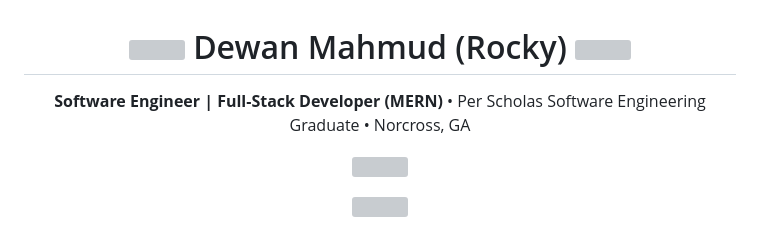
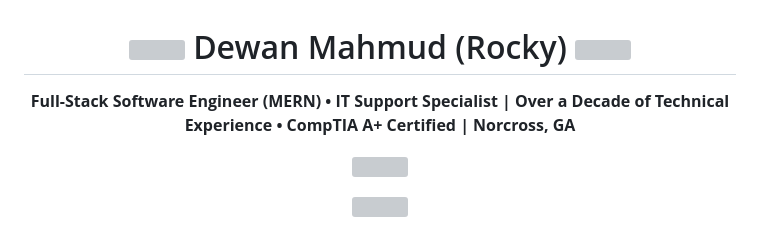
Before and after one commit to DewanTechUS/DewanTechUS, a Markdown page: README.md, the part around the change. Drawn GitHub-style; grey boxes are pictures that could not be loaded.

Commit message:
Update professional title and experience in README

```diff
--- a/README.md
+++ b/README.md
@@ -5,7 +5,7 @@
 </h1>
 
 <p align="center">
-  <b>Software Engineer | Full-Stack Developer (MERN)</b> • Per Scholas Software Engineering Graduate • Norcross, GA
+  <b>Full-Stack Software Engineer (MERN) • IT Support Specialist | Over a Decade of Technical Experience • CompTIA A+ Certified | Norcross, GA
 </p>
 
 <p align="center">
```
